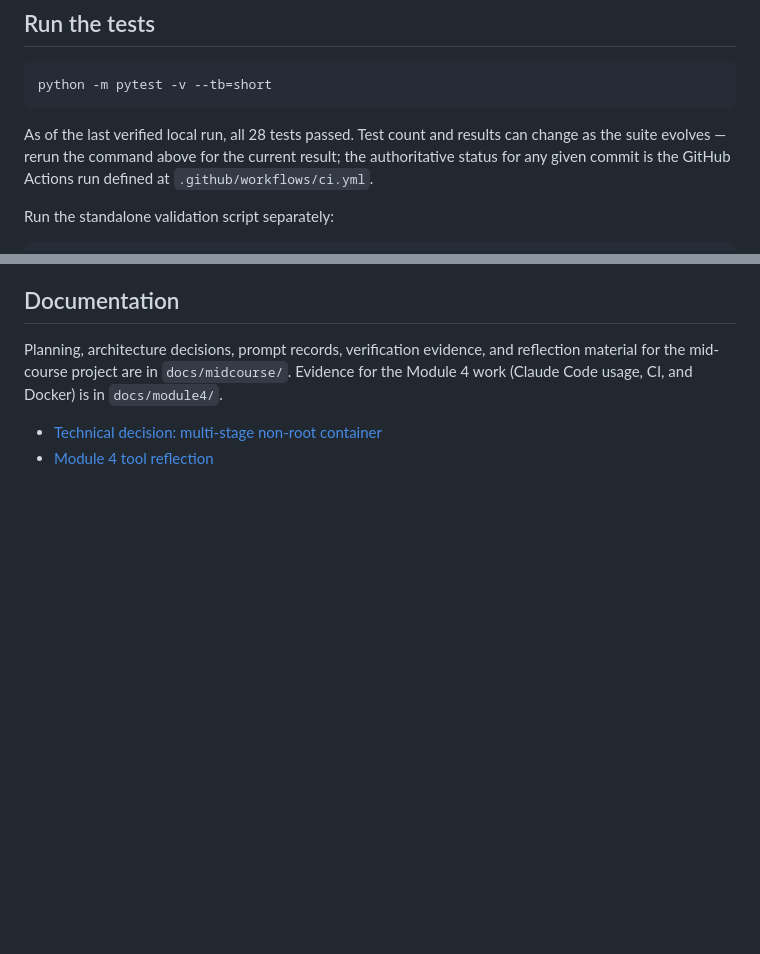
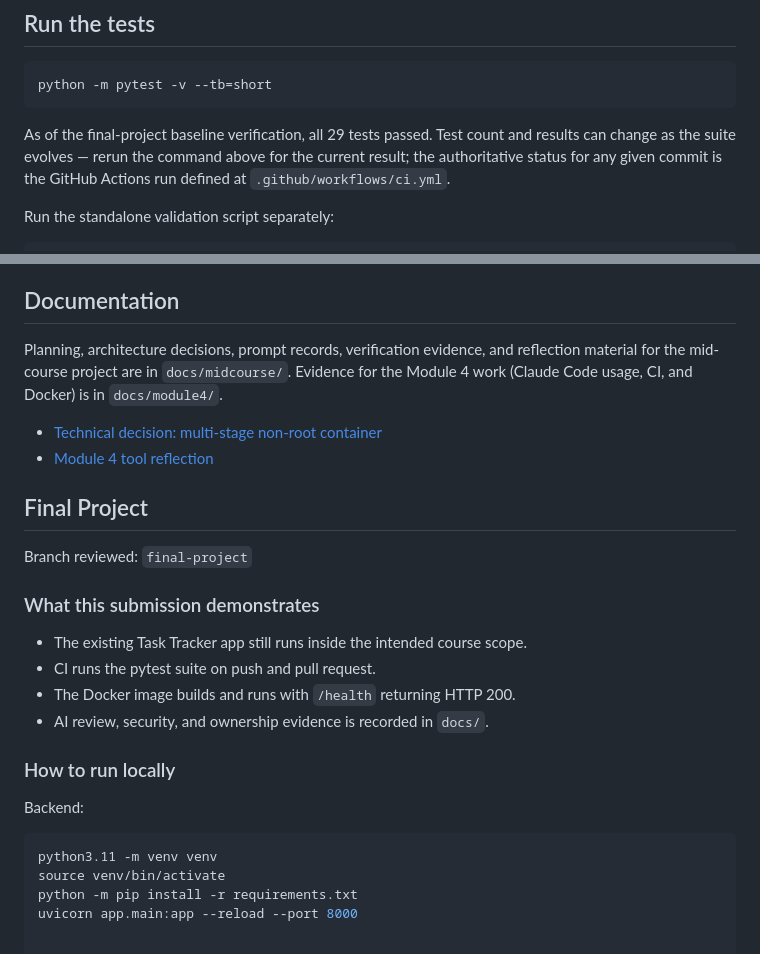
Before and after one commit to khalilkayan/task-tracker-api, a Markdown page: README.md, 2 parts joined by grey strips. Rendered like a GitHub page; blank space fills up the shorter version.

Commit message:
Add final project release and AI review evidence

````diff
--- a/README.md
+++ b/README.md
@@ -107,7 +107,7 @@ route definitions in `app/main.py`, at:
 python -m pytest -v --tb=short
 ```
 
-As of the last verified local run, all 28 tests passed. Test count and
+As of the final-project baseline verification, all 29 tests passed. Test count and
 results can change as the suite evolves — rerun the command above for the
 current result; the authoritative status for any given commit is the
 GitHub Actions run defined at `.github/workflows/ci.yml`.
@@ -198,3 +198,24 @@ and Docker) is in `docs/module4/`.
 
 - [Technical decision: multi-stage non-root container](docs/decisions/multi-stage-non-root-container.md)
 - [Module 4 tool reflection](docs/module4/part-4-6-tool-reflection.md)
+
+## Final Project
+
+Branch reviewed: `final-project`
+
+### What this submission demonstrates
+
+- The existing Task Tracker app still runs inside the intended course scope.
+- CI runs the pytest suite on push and pull request.
+- The Docker image builds and runs with `/health` returning HTTP 200.
+- AI review, security, and ownership evidence is recorded in `docs/`.
+
+### How to run locally
+
+Backend:
+
+```bash
+python3.11 -m venv venv
+source venv/bin/activate
+python -m pip install -r requirements.txt
+uvicorn app.main:app --reload --port 8000
````
Also changed, not shown: docs/final-ai-review.md (added, +64 -0 lines), docs/release-evidence.md (added, +39 -0 lines).
